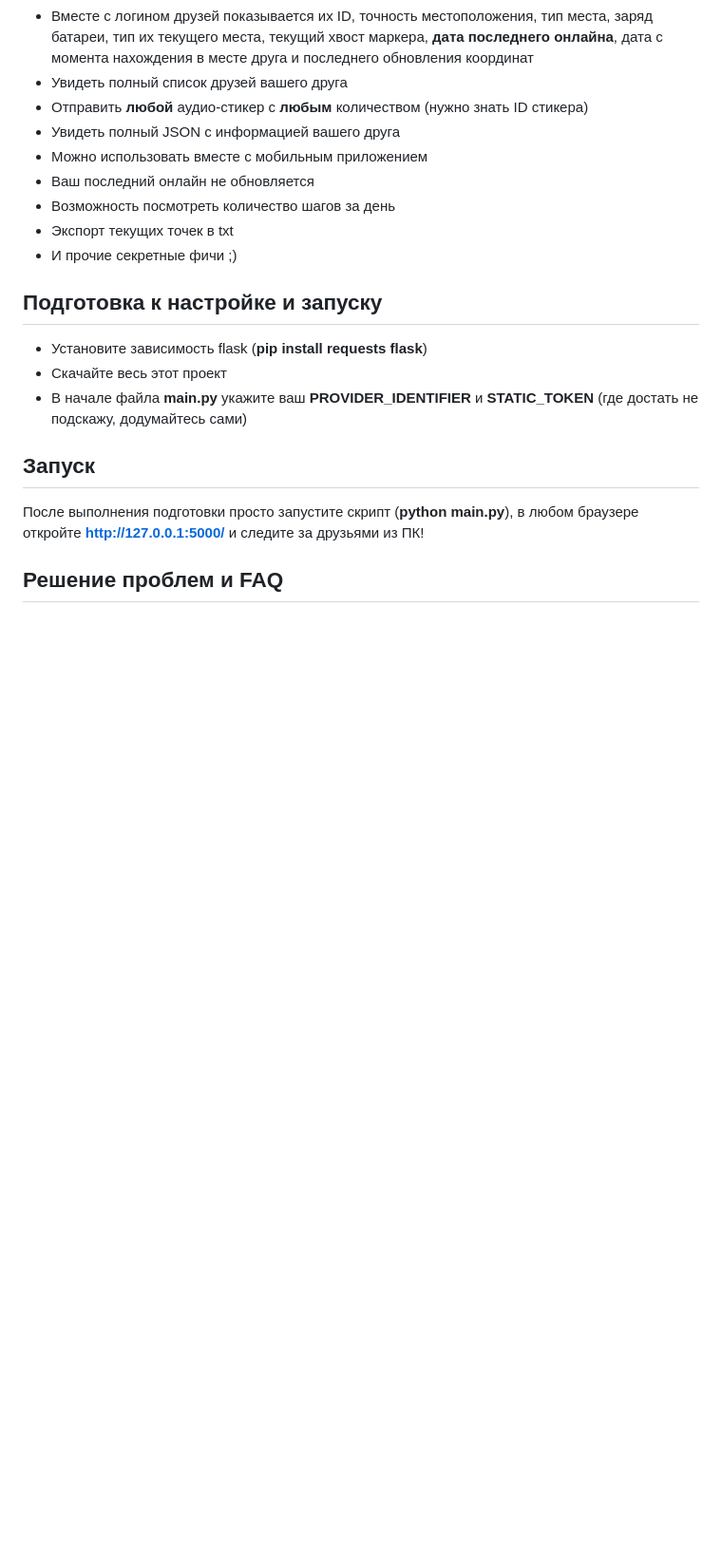
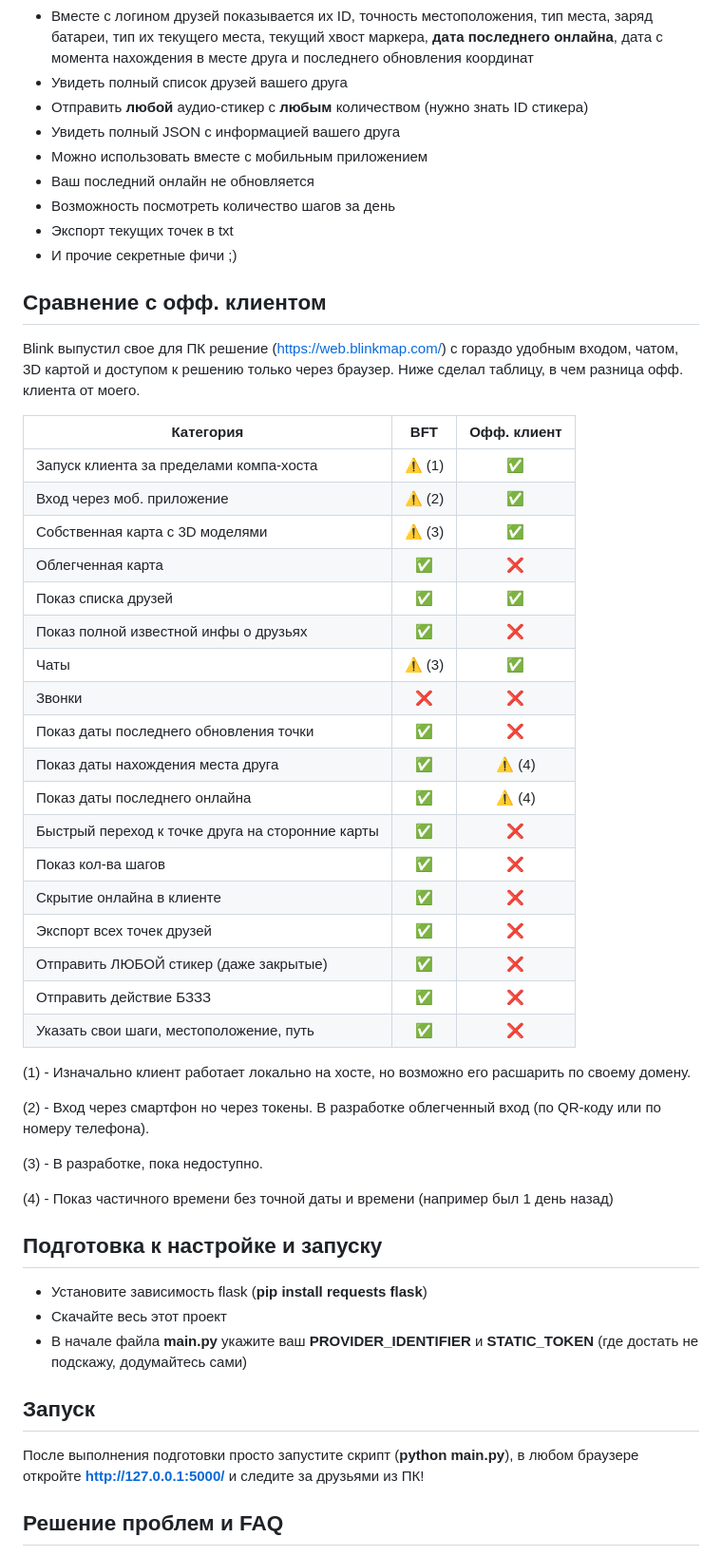
Before and after one commit to elite-nick/blink_friends_tracker, a Markdown page: README.md, the part around the change. Shown at 95% size. Drawn GitHub-style; blank space fills up the shorter version.

Commit message:
Update README.md
Сравнение с офф. клиентом

```diff
--- a/README.md
+++ b/README.md
@@ -16,6 +16,38 @@ Python-скрипт для показа местоположения и проч
 - Возможность посмотреть количество шагов за день
 - Экспорт текущих точек в txt
 - И прочие секретные фичи ;)
+
+## Сравнение с офф. клиентом
+Blink выпустил свое для ПК решение (https://web.blinkmap.com/) с гораздо удобным входом, чатом, 3D картой и доступом к решению только через браузер. Ниже сделал таблицу, в чем разница офф. клиента от моего.
+
+| Категория | BFT | Офф. клиент |
+|---|:---:|:---:|
+| Запуск клиента за пределами компа-хоста | ⚠️ (1) | ✅ |
+| Вход через моб. приложение | ⚠️ (2) | ✅ |
+| Собственная карта с 3D моделями | ⚠️ (3) | ✅ |
+| Облегченная карта | ✅ | ❌ |
+| Показ списка друзей | ✅ | ✅ |
+| Показ полной известной инфы о друзьях | ✅ | ❌ |
+| Чаты | ⚠️ (3) | ✅ |
+| Звонки | ❌ | ❌ |
+| Показ даты последнего обновления точки | ✅ | ❌ |
+| Показ даты нахождения места друга | ✅ | ⚠️ (4) |
+| Показ даты последнего онлайна | ✅ | ⚠️ (4) |
+| Быстрый переход к точке друга на сторонние карты | ✅ | ❌ |
+| Показ кол-ва шагов | ✅ | ❌ |
+| Скрытие онлайна в клиенте | ✅ | ❌ |
+| Экспорт всех точек друзей | ✅ | ❌ |
+| Отправить ЛЮБОЙ стикер (даже закрытые) | ✅ | ❌ |
+| Отправить действие БЗЗЗ | ✅ | ❌ |
+| Указать свои шаги, местоположение, путь | ✅ | ❌ |
+
+(1) - Изначально клиент работает локально на хосте, но возможно его расшарить по своему домену.
+
+(2) - Вход через смартфон но через токены. В разработке облегченный вход (по QR-коду или по номеру телефона).
+
+(3) - В разработке, пока недоступно.
+
+(4) - Показ частичного времени без точной даты и времени (например был 1 день назад)
 
 ## Подготовка к настройке и запуску
 
```
